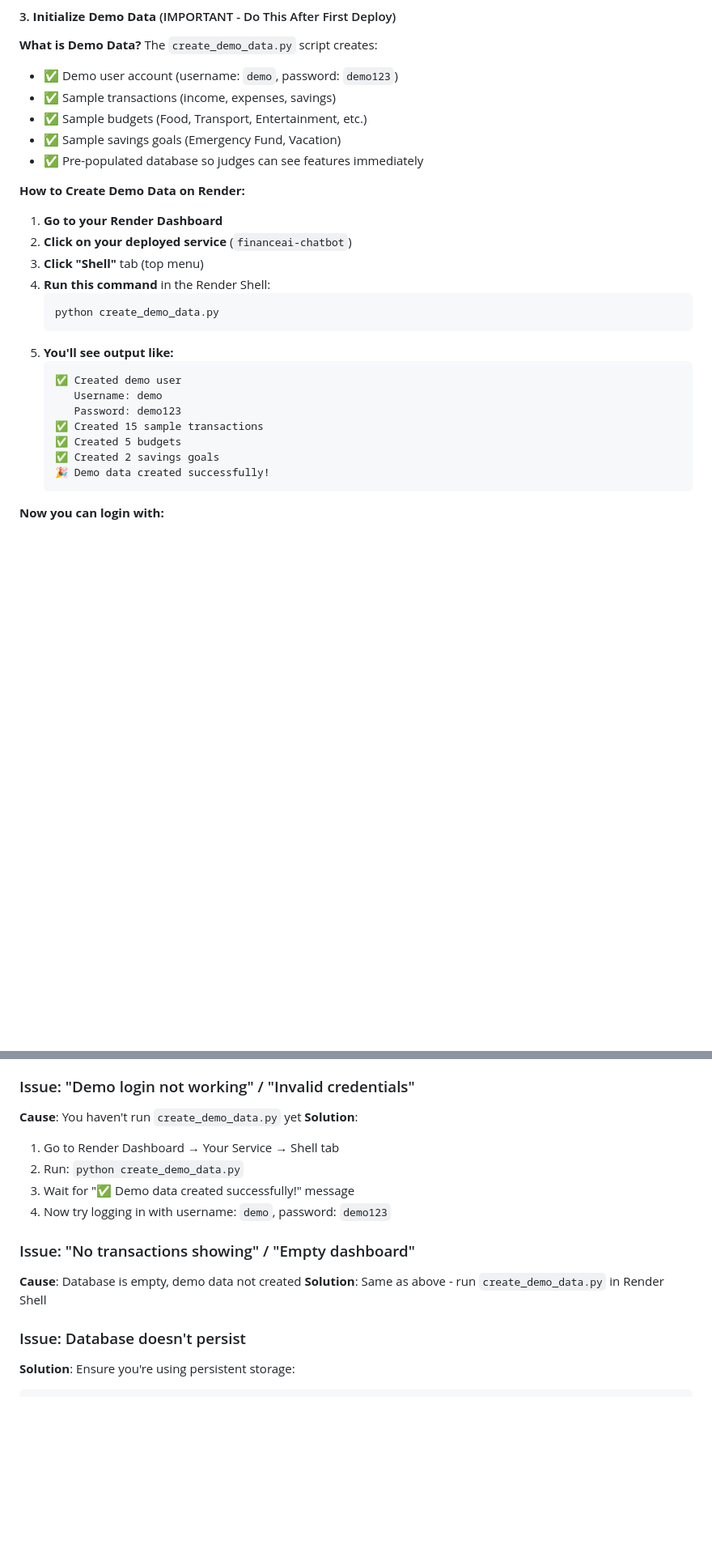
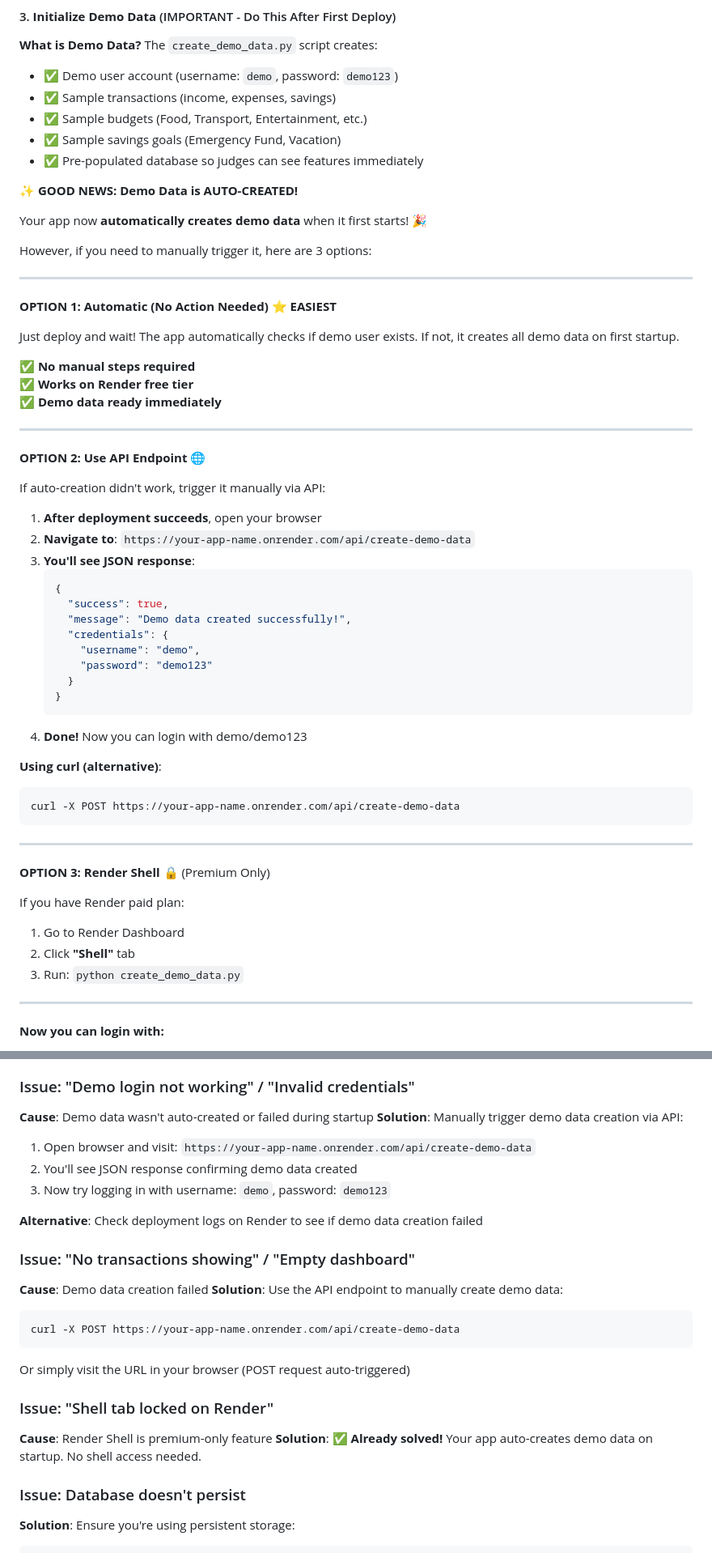
Before and after one commit to INSVikrant54/Finance_ChatBot, a Markdown page: DEPLOYMENT_GUIDE.md, 2 parts joined by grey strips. Shown: that part at 81% size. Rendered like a GitHub page; blank space fills up the shorter version.

Commit message:
Update guide: Demo data auto-creation, no shell needed for free tier

````diff
--- a/DEPLOYMENT_GUIDE.md
+++ b/DEPLOYMENT_GUIDE.md
@@ -96,25 +96,58 @@ The `create_demo_data.py` script creates:
 - ✅ Sample savings goals (Emergency Fund, Vacation)
 - ✅ Pre-populated database so judges can see features immediately
 
-**How to Create Demo Data on Render:**
+**✨ GOOD NEWS: Demo Data is AUTO-CREATED!**
 
-1. **Go to your Render Dashboard**
-2. **Click on your deployed service** (`financeai-chatbot`)
-3. **Click "Shell"** tab (top menu)
-4. **Run this command** in the Render Shell:
-   ```bash
-   python create_demo_data.py
+Your app now **automatically creates demo data** when it first starts! 🎉
+
+However, if you need to manually trigger it, here are 3 options:
+
+---
+
+**OPTION 1: Automatic (No Action Needed)** ⭐ **EASIEST**
+
+Just deploy and wait! The app automatically checks if demo user exists. If not, it creates all demo data on first startup.
+
+✅ **No manual steps required**
+✅ **Works on Render free tier**
+✅ **Demo data ready immediately**
+
+---
+
+**OPTION 2: Use API Endpoint** 🌐
+
+If auto-creation didn't work, trigger it manually via API:
+
+1. **After deployment succeeds**, open your browser
+2. **Navigate to**: `https://your-app-name.onrender.com/api/create-demo-data`
+3. **You'll see JSON response**:
+   ```json
+   {
+     "success": true,
+     "message": "Demo data created successfully!",
+     "credentials": {
+       "username": "demo",
+       "password": "demo123"
+     }
+   }
    ```
-5. **You'll see output like:**
-   ```
-   ✅ Created demo user
-      Username: demo
-      Password: demo123
-   ✅ Created 15 sample transactions
-   ✅ Created 5 budgets
-   ✅ Created 2 savings goals
-   🎉 Demo data created successfully!
-   ```
+4. **Done!** Now you can login with demo/demo123
+
+**Using curl (alternative)**:
+```bash
+curl -X POST https://your-app-name.onrender.com/api/create-demo-data
+```
+
+---
+
+**OPTION 3: Render Shell** 🔒 (Premium Only)
+
+If you have Render paid plan:
+1. Go to Render Dashboard
+2. Click **"Shell"** tab
+3. Run: `python create_demo_data.py`
+
+---
 
 **Now you can login with:**
 - Username: `demo`
@@ -395,16 +428,25 @@ git push origin main
 - All core features (AI chat, database, auth) still work perfectly
 
 ### Issue: "Demo login not working" / "Invalid credentials"
-**Cause**: You haven't run `create_demo_data.py` yet
-**Solution**:
-1. Go to Render Dashboard → Your Service → Shell tab
-2. Run: `python create_demo_data.py`
-3. Wait for "✅ Demo data created successfully!" message
-4. Now try logging in with username: `demo`, password: `demo123`
+**Cause**: Demo data wasn't auto-created or failed during startup
+**Solution**: Manually trigger demo data creation via API:
+1. Open browser and visit: `https://your-app-name.onrender.com/api/create-demo-data`
+2. You'll see JSON response confirming demo data created
+3. Now try logging in with username: `demo`, password: `demo123`
+
+**Alternative**: Check deployment logs on Render to see if demo data creation failed
 
 ### Issue: "No transactions showing" / "Empty dashboard"
-**Cause**: Database is empty, demo data not created
-**Solution**: Same as above - run `create_demo_data.py` in Render Shell
+**Cause**: Demo data creation failed
+**Solution**: Use the API endpoint to manually create demo data:
+```bash
+curl -X POST https://your-app-name.onrender.com/api/create-demo-data
+```
+Or simply visit the URL in your browser (POST request auto-triggered)
+
+### Issue: "Shell tab locked on Render"
+**Cause**: Render Shell is premium-only feature
+**Solution**: ✅ **Already solved!** Your app auto-creates demo data on startup. No shell access needed.
 
 ### Issue: Database doesn't persist
 **Solution**: Ensure you're using persistent storage:
````
Also changed, not shown: other parts of DEPLOYMENT_GUIDE.md (+10 -8 lines).
